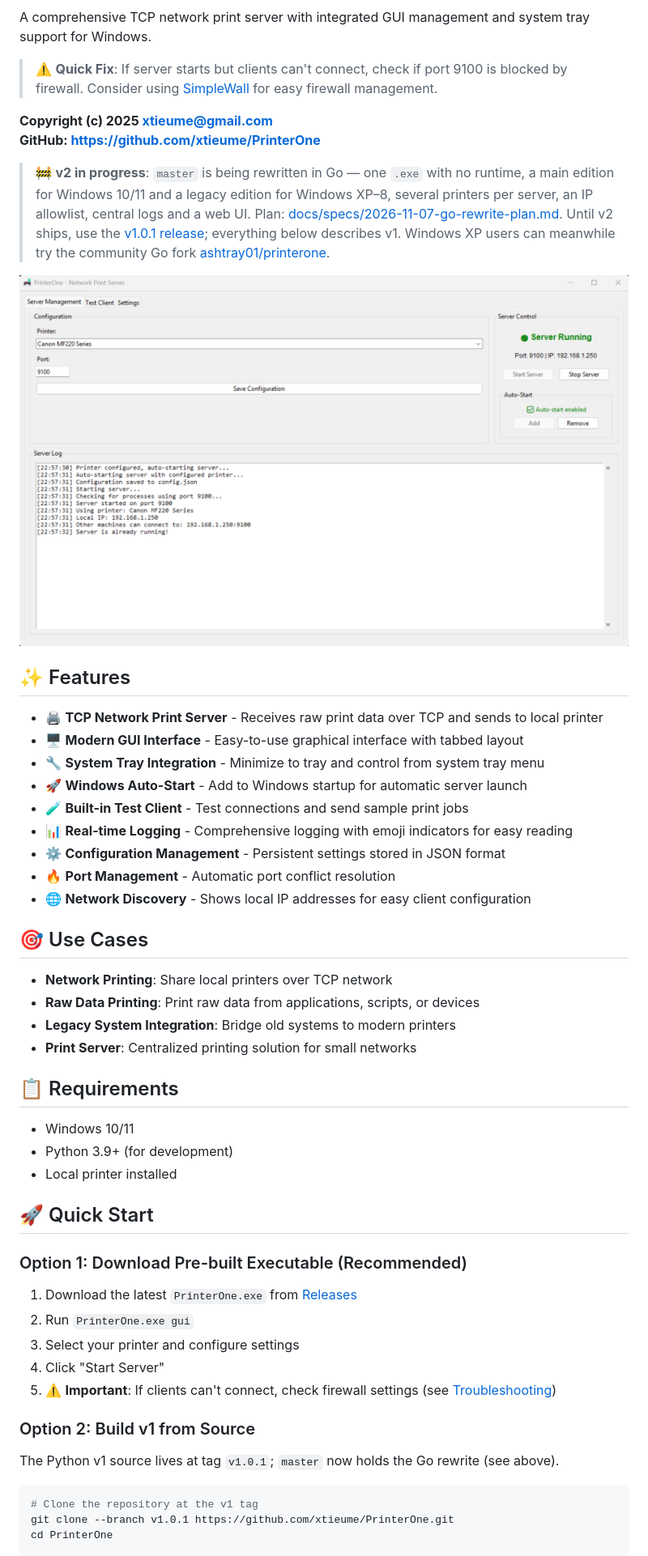
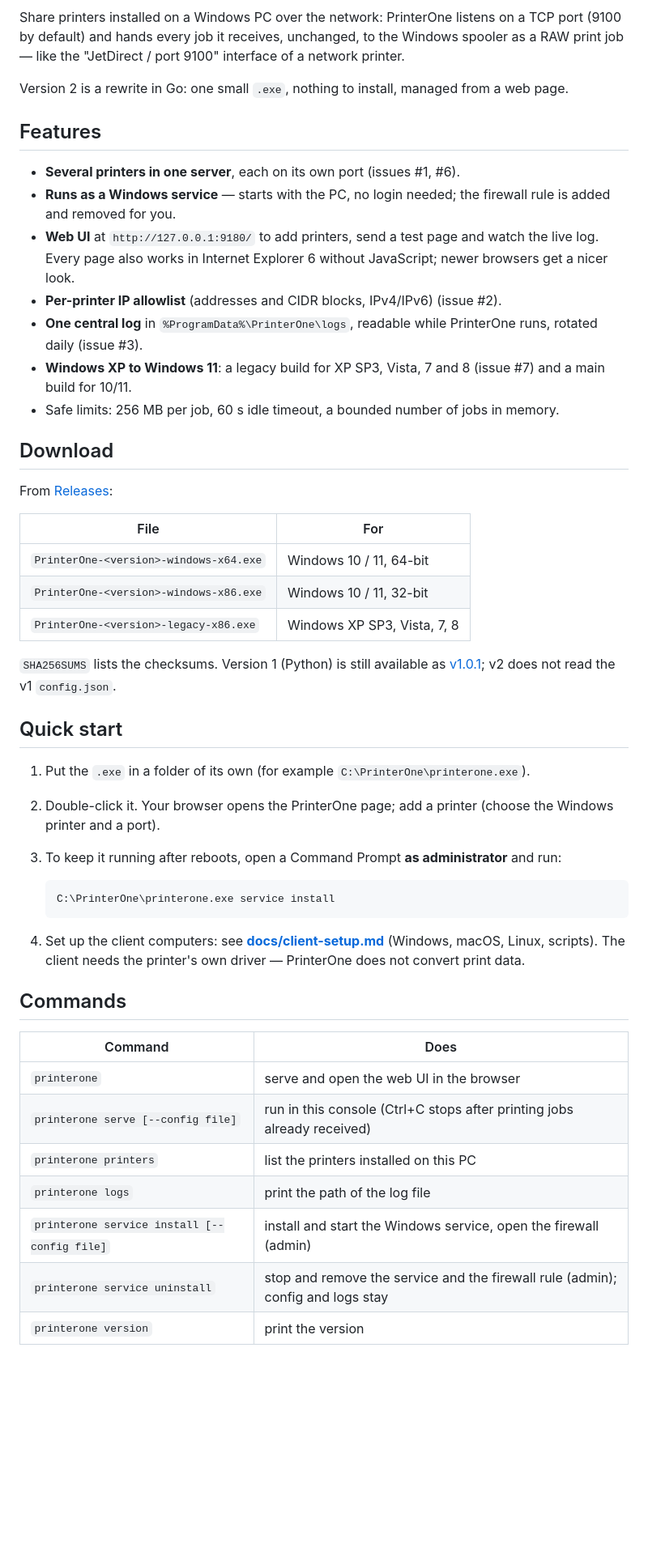
Before and after one commit to xtieume/PrinterOne, a Markdown page: README.md, the part around one of its changes. Shown at 81% size. Rendered like a GitHub page; blank space fills up the shorter version.

Commit message:
README for v2: downloads, quick start, commands, configuration, logs, building, credits

````diff
--- a/README.md
+++ b/README.md
@@ -7,59 +6,57 @@
 [![GitHub release](https://img.shields.io/github/v/release/xtieume/PrinterOne?style=flat-square)](https://github.com/xtieume/PrinterOne/releases)
 
-A comprehensive TCP network print server with integrated GUI management and system tray support for Windows.
+Share printers installed on a Windows PC over the network: PrinterOne listens on a TCP port (9100 by default) and
+hands every job it receives, unchanged, to the Windows spooler as a RAW print job — like the "JetDirect / port 9100"
+interface of a network printer.
 
-> ⚠️ **Quick Fix**: If server starts but clients can't connect, check if port 9100 is blocked by firewall. Consider using [SimpleWall](https://github.com/henrypp/simplewall) for easy firewall management.
+Version 2 is a rewrite in Go: one small `.exe`, nothing to install, managed from a web page.
 
-**Copyright (c) 2025 xtieume@gmail.com**
-**GitHub: https://github.com/xtieume/PrinterOne**
+## Features
 
-> 🚧 **v2 in progress**: `master` is being rewritten in Go — one `.exe` with no runtime, a main edition for
-> Windows 10/11 and a legacy edition for Windows XP–8, several printers per server, an IP allowlist, central logs
-> and a web UI. Plan: [docs/specs/2026-11-07-go-rewrite-plan.md](docs/specs/2026-11-07-go-rewrite-plan.md).
-> Until v2 ships, use the [v1.0.1 release](https://github.com/xtieume/PrinterOne/releases/tag/v1.0.1); everything
-> below describes v1. Windows XP users can meanwhile try the community Go fork
-> [ashtray01/printerone](https://github.com/ashtray01/printerone).
+- **Several printers in one server**, each on its own port (issues #1, #6).
+- **Runs as a Windows service** — starts with the PC, no login needed; the firewall rule is added and removed for you.
+- **Web UI** at `http://127.0.0.1:9180/` to add printers, send a test page and watch the live log. Every page also
+  works in Internet Explorer 6 without JavaScript; newer browsers get a nicer look.
+- **Per-printer IP allowlist** (addresses and CIDR blocks, IPv4/IPv6) (issue #2).
+- **One central log** in `%ProgramData%\PrinterOne\logs`, readable while PrinterOne runs, rotated daily (issue #3).
+- **Windows XP to Windows 11**: a legacy build for XP SP3, Vista, 7 and 8 (issue #7) and a main build for 10/11.
+- Safe limits: 256 MB per job, 60 s idle timeout, a bounded number of jobs in memory.
 
-![PrinterOne Screenshot](assets/screenshot.png)
+## Download
 
-## ✨ Features
+From [Releases](https://github.com/xtieume/PrinterOne/releases):
 
-- 🖨️ **TCP Network Print Server** - Receives raw print data over TCP and sends to local printer
-- 🖥️ **Modern GUI Interface** - Easy-to-use graphical interface with tabbed layout
-- 🔧 **System Tray Integration** - Minimize to tray and control from system tray menu
-- 🚀 **Windows Auto-Start** - Add to Windows startup for automatic server launch
-- 🧪 **Built-in Test Client** - Test connections and send sample print jobs
-- 📊 **Real-time Logging** - Comprehensive logging with emoji indicators for easy reading
-- ⚙️ **Configuration Management** - Persistent settings stored in JSON format
-- 🔥 **Port Management** - Automatic port conflict resolution
-- 🌐 **Network Discovery** - Shows local IP addresses for easy client configuration
+| File | For |
+|---|---|
+| `PrinterOne-<version>-windows-x64.exe` | Windows 10 / 11, 64-bit |
+| `PrinterOne-<version>-windows-x86.exe` | Windows 10 / 11, 32-bit |
+| `PrinterOne-<version>-legacy-x86.exe` | Windows XP SP3, Vista, 7, 8 |
 
-## 🎯 Use Cases
+`SHA256SUMS` lists the checksums. Version 1 (Python) is still available as
+[v1.0.1](https://github.com/xtieume/PrinterOne/releases/tag/v1.0.1); v2 does not read the v1 `config.json`.
 
-- **Network Printing**: Share local printers over TCP network
-- **Raw Data Printing**: Print raw data from applications, scripts, or devices
-- **Legacy System Integration**: Bridge old systems to modern printers
-- **Print Server**: Centralized printing solution for small networks
+## Quick start
 
-## 📋 Requirements
+1. Put the `.exe` in a folder of its own (for example `C:\PrinterOne\printerone.exe`).
+2. Double-click it. Your browser opens the PrinterOne page; add a printer (choose the Windows printer and a port).
+3. To keep it running after reboots, open a Command Prompt **as administrator** and run:
 
-- Windows 10/11
-- Python 3.9+ (for development)
-- Local printer installed
+   ```bat
+   C:\PrinterOne\printerone.exe service install
+   ```
 
-## 🚀 Quick Start
+4. Set up the client computers: see **[docs/client-setup.md](docs/client-setup.md)** (Windows, macOS, Linux, scripts).
+   The client needs the printer's own driver — PrinterOne does not convert print data.
 
-### Option 1: Download Pre-built Executable (Recommended)
-1. Download the latest `PrinterOne.exe` from [Releases](https://github.com/xtieume/PrinterOne/releases)
-2. Run `PrinterOne.exe gui`
-3. Select your printer and configure settings
-4. Click "Start Server"
-5. ⚠️ **Important**: If clients can't connect, check firewall settings (see [Troubleshooting](#troubleshooting))
+## Commands
 
-### Option 2: Build v1 from Source
-The Python v1 source lives at tag `v1.0.1`; `master` now holds the Go rewrite (see above).
-```bash
-# Clone the repository at the v1 tag
-git clone --branch v1.0.1 https://github.com/xtieume/PrinterOne.git
-cd PrinterOne
+| Command | Does |
+|---|---|
+| `printerone` | serve and open the web UI in the browser |
+| `printerone serve [--config file]` | run in this console (Ctrl+C stops after printing jobs already received) |
+| `printerone printers` | list the printers installed on this PC |
+| `printerone logs` | print the path of the log file |
+| `printerone service install [--config file]` | install and start the Windows service, open the firewall (admin) |
+| `printerone service uninstall` | stop and remove the service and the firewall rule (admin); config and logs stay |
+| `printerone version` | print the version |
 
````
Also changed, not shown: other parts of README.md (+52 -226 lines).
